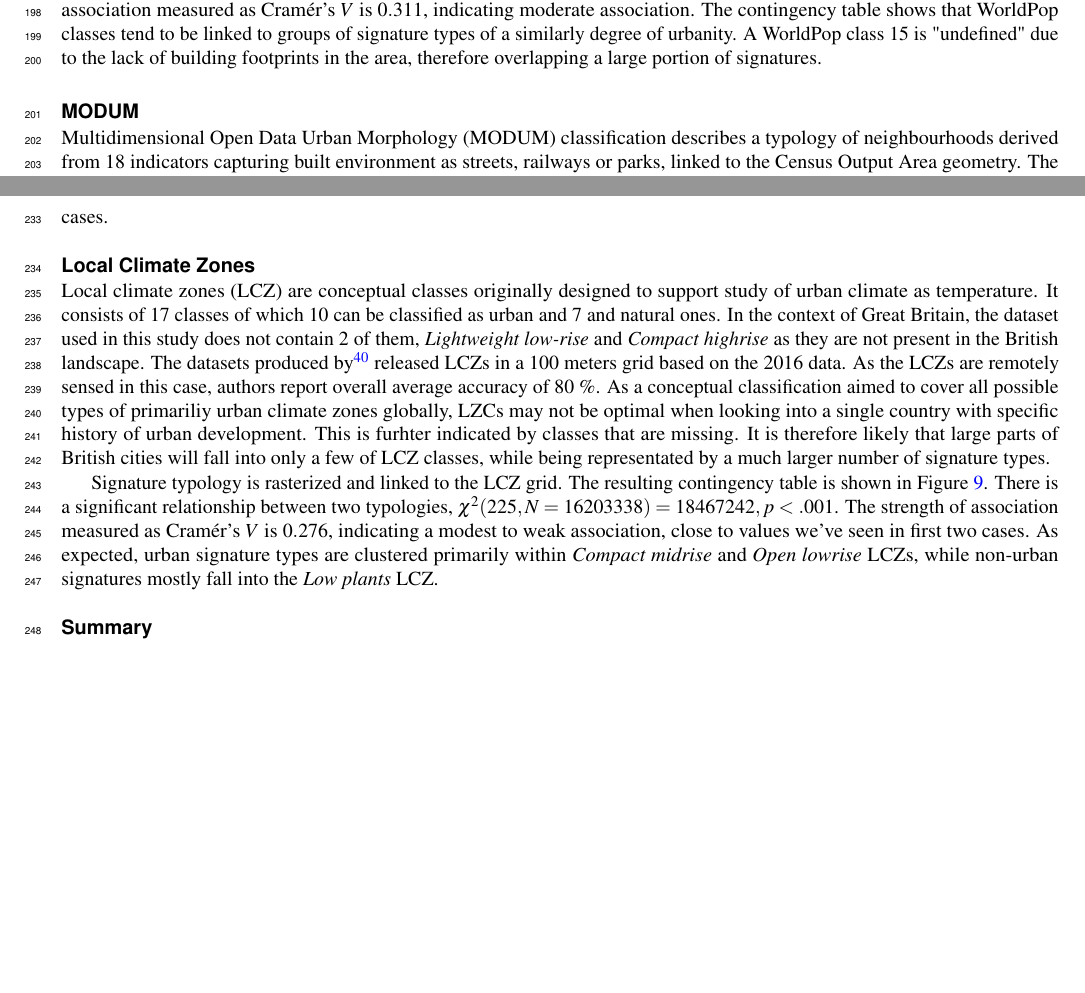
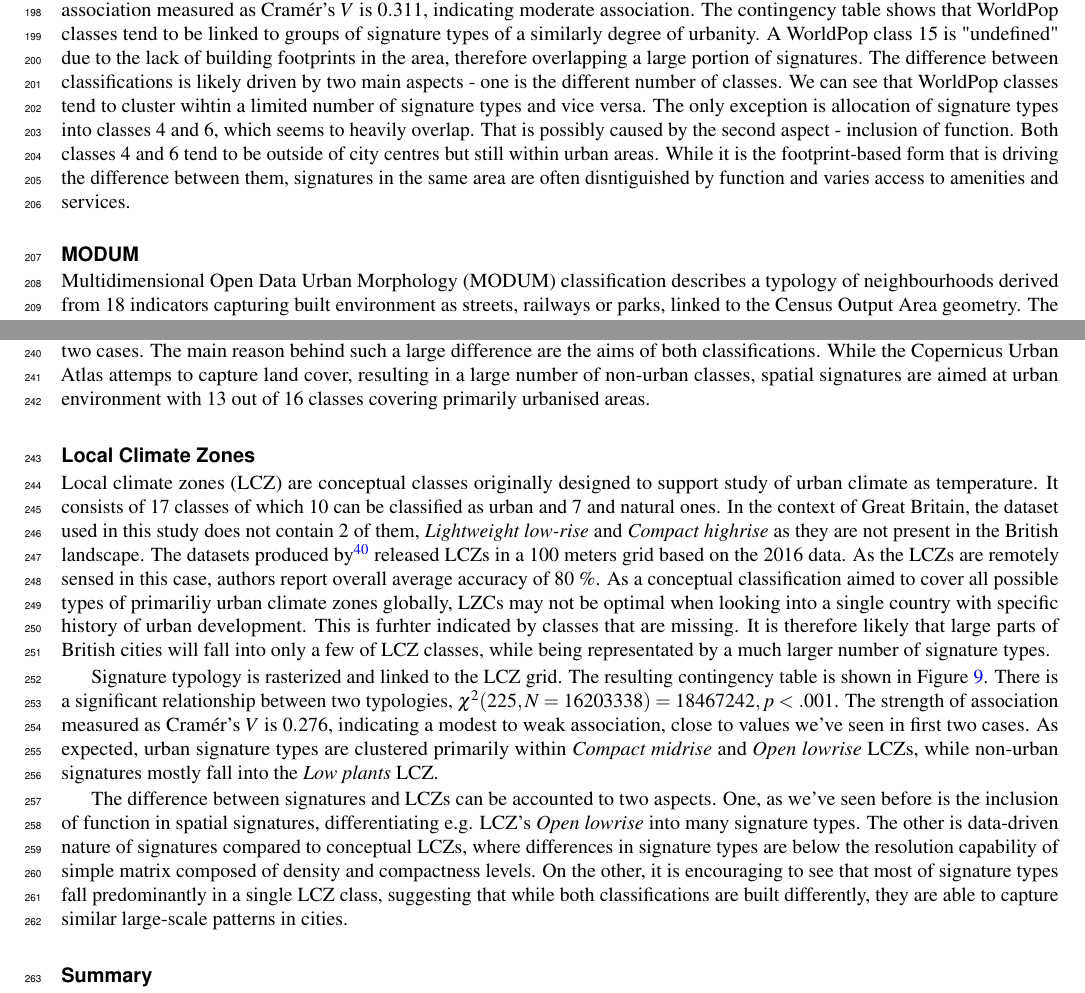
Before and after one commit to urbangrammarai/scientific_data, a LaTeX paper (scientific_data.tex, which reads 04_validation.tex): two parts of pages 12 and 14 of 18 before the commit and two parts of pages 12 and 14 of 19 after it, joined at a grey line, cut so that both start at the same text, the shorter picture padded with empty space. Compiled offline with pdfLaTeX.

Commit message:
explain differences in comparison

```diff
--- a/04_validation.tex
+++ b/04_validation.tex
@@ -60,6 +60,13 @@ signature types of a similarly degree of urbanity. A WorldPop class 15 is "undef
 to the lack of building footprints in the area, therefore overlapping a large portion of
 signatures.
     % results + contingency table figure
+The difference between classifications is likely driven by two main aspects - one is the different
+number of classes. We can see that WorldPop classes tend to cluster wihtin a limited number of
+signature types and vice versa. The only exception is allocation of signature types into classes 4 and 6,
+which seems to heavily overlap. That is possibly caused by the second aspect - inclusion of function. Both
+classes 4 and 6 tend to be outside of city centres but still within urban areas. While it is
+the footprint-based form that is driving the difference between them, signatures in the same
+area are often disntiguished by function and varies access to amenities and services.
 
 \begin{figure}
     \centering
@@ -132,6 +142,10 @@ signatures and that of Urban Atlas with a majority of signatures being linked to
 of Urban Atlas classes. Within relevant classes, we see a tendency of signature types to
 cluster within Urban Atlas classes based on the level of urbanity, albeit not as strong
 as in the previous two cases.
+The main reason behind such a large difference are the aims of both classifications. While
+the Copernicus Urban Atlas attemps to capture land cover, resulting in a large number
+of non-urban classes, spatial signatures are aimed at urban environment with 13 out of 16
+classes covering primarily urbanised areas.
 
 \begin{figure}
     \centering
@@ -166,6 +180,14 @@ a modest to weak association, close to values we've seen in first two cases. As
 urban signature types are clustered primarily within \textit{Compact midrise} and
 \textit{Open lowrise} LCZs, while non-urban signatures mostly fall into the \textit{Low plants} LCZ.
 
+The difference between signatures and LCZs can be accounted to two aspects. One, as we've seen
+before is the inclusion of function in spatial signatures, differentiating e.g. LCZ's \textit{Open lowrise} into
+many signature types. The other is data-driven nature of signatures compared to conceptual LCZs,
+where differences in signature types are below the resolution capability of simple matrix composed of
+density and compactness levels. On the other, it is encouraging to see that most of signature types
+fall predominantly in a single LCZ class, suggesting that while both classifications are built differently,
+they are able to capture similar large-scale patterns in cities.
+
 \begin{figure}
     \centering
     \includegraphics[width=.8\linewidth]{fig/crosstab_lcz.pdf}
```
Also changed, not shown: 04_validation.tex (5 more changed lines).
